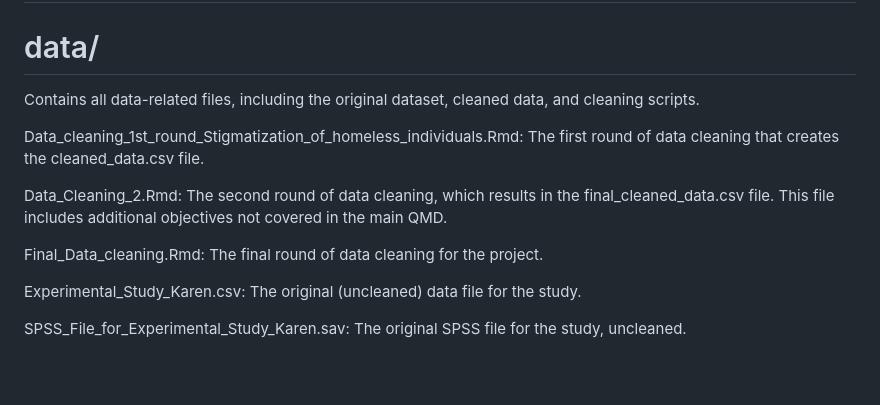
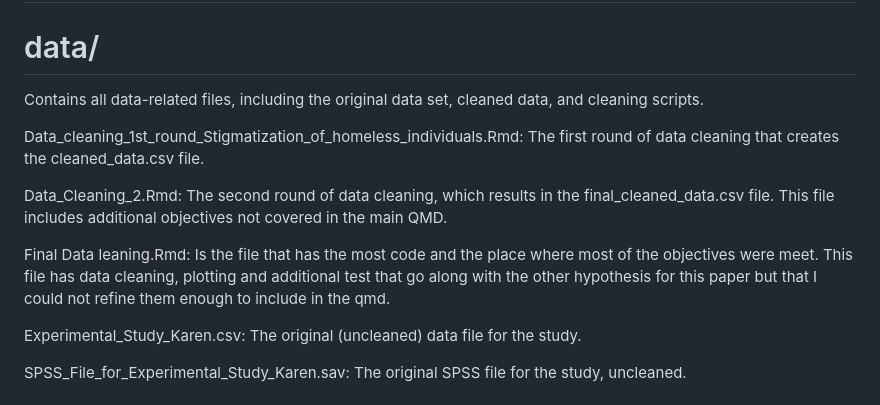
Before and after one commit to kbecerra21/The-Role-of-Race-and-Mental-Illness-Diagnosis-on-Stigmatization-of-Homeless-Individuals-kvbecerra, a Markdown page: README.md, the part around the change. Drawn GitHub-style; blank space fills up the shorter version.

Commit message:
updated data file folder

```diff
--- a/README.md
+++ b/README.md
@@ -8,14 +8,14 @@ This Project will be use to write up the results of a project that I conducted i
 
 # Directory Overview
 # data/
-Contains all data-related files, including the original dataset, cleaned data, and cleaning scripts.
+Contains all data-related files, including the original data set, cleaned data, and cleaning scripts.
 
 
 Data_cleaning_1st_round_Stigmatization_of_homeless_individuals.Rmd: The first round of data cleaning that creates the cleaned_data.csv file.
 
 Data_Cleaning_2.Rmd: The second round of data cleaning, which results in the final_cleaned_data.csv file. This file includes additional objectives not covered in the main QMD.
 
-Final_Data_cleaning.Rmd: The final round of data cleaning for the project.
+Final Data leaning.Rmd: Is the file that has the most code and the place where most of the objectives were meet. This file has data cleaning, plotting and additional test that go along with the other hypothesis for this paper but that I could not refine them enough to include in the qmd.
 
 Experimental_Study_Karen.csv: The original (uncleaned) data file for the study.
 
```
